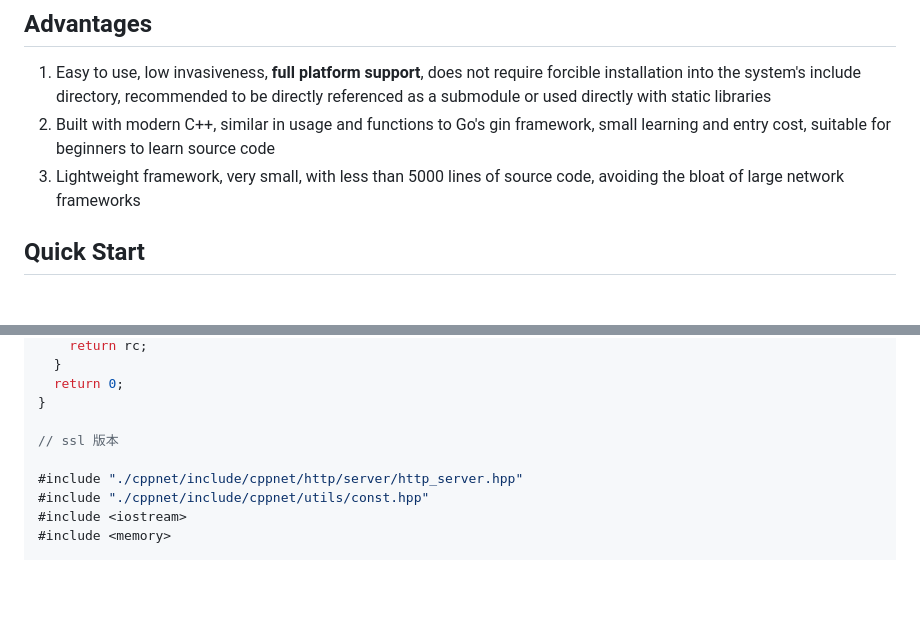
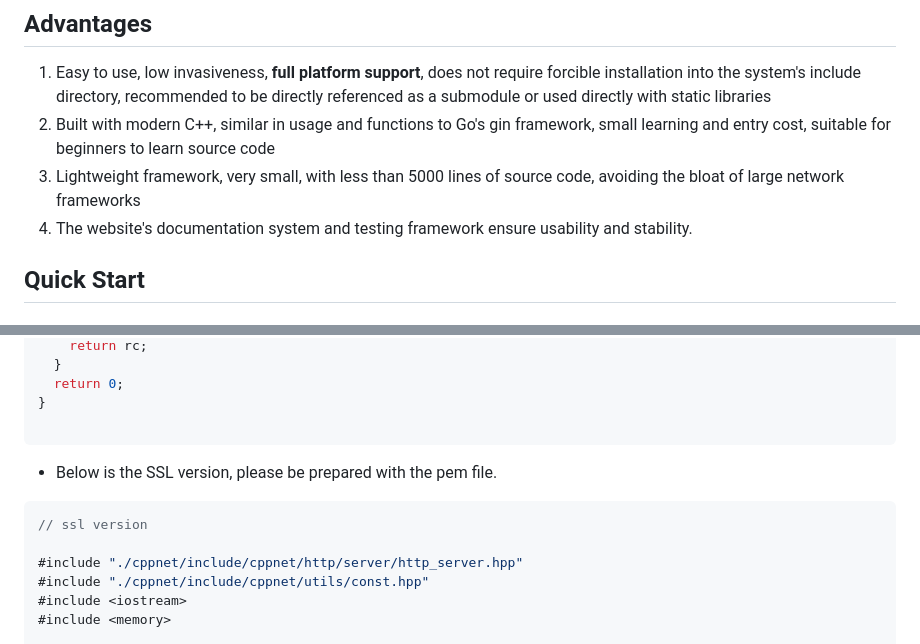
Before and after one commit to chenxuan520/cppnet, a Markdown page: README.en.md, 2 parts joined by grey strips. Drawn GitHub-style; blank space fills up the shorter version.

Commit message:
doc: update README with documentation system and add SSL section

````diff
--- a/README.en.md
+++ b/README.en.md
@@ -16,6 +16,7 @@
 1. Easy to use, low invasiveness, **full platform support**, does not require forcible installation into the system's include directory, recommended to be directly referenced as a submodule or used directly with static libraries
 2. Built with modern C++, similar in usage and functions to Go's gin framework, small learning and entry cost, suitable for beginners to learn source code
 3. Lightweight framework, very small, with less than 5000 lines of source code, avoiding the bloat of large network frameworks
+4. The website's documentation system and testing framework ensure usability and stability.
 ## Quick Start
 ### Using the Release Package
 1. Download the release library ([Releases · chenxuan520/cppnet](https://github.com/chenxuan520/cppnet/releases)), and extract it (you can choose any location, you can put it in the system's include directory or not. In the following, it is assumed that the extraction is to the current directory). A C++17-compatible compiler is required.
@@ -48,7 +49,11 @@ int main() {
   return 0;
 }
 
-// ssl 版本
+```
+
+- Below is the SSL version, please be prepared with the pem file.
+```cpp
+// ssl version
 
 #include "./cppnet/include/cppnet/http/server/http_server.hpp"
 #include "./cppnet/include/cppnet/utils/const.hpp"
````
Also changed, not shown: README.md (+4 -1 lines).
